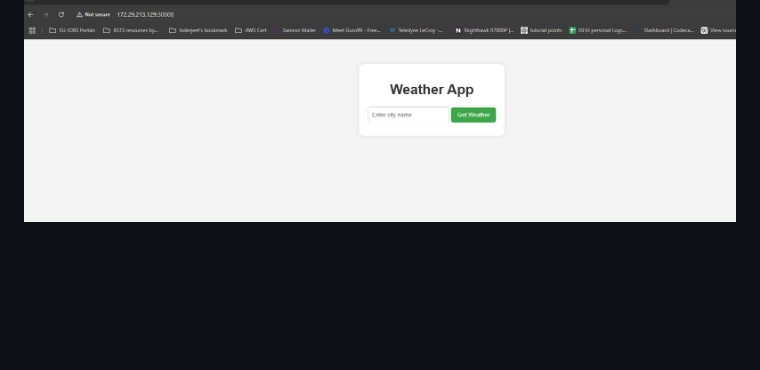
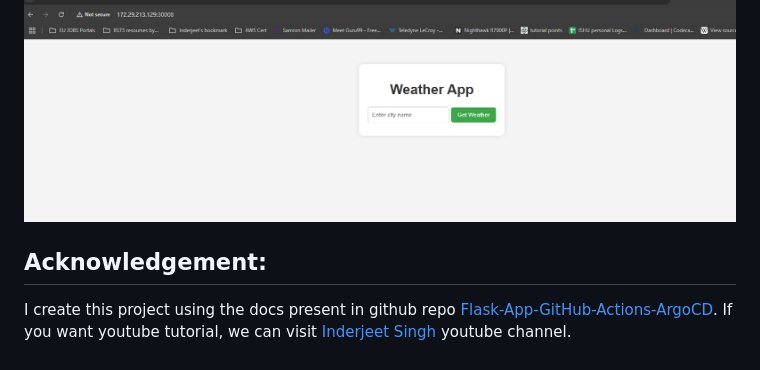
Before and after one commit to 0PrashantYadav0/Github-Action-AgroCD, a Markdown page: README.md, the part around the change. GitHub-like rendering; blank space fills up the shorter version.

Commit message:
added acknowledgements

```diff
--- a/README.md
+++ b/README.md
@@ -397,3 +397,7 @@ Output
 Application running on http://172.29.213.129:30008
 
 ![alt text](imgs/application.png)
+
+## Acknowledgement:
+
+I create this project using the docs present in github repo [Flask-App-GitHub-Actions-ArgoCD](https://github.com/infosecsingh/Flask-App-GitHub-Actions-ArgoCD). If you want youtube tutorial, we can visit [Inderjeet Singh](https://youtu.be/XTxH3xrb9Js?si=_73HtXzKMQFIyuW2) youtube channel.
```
